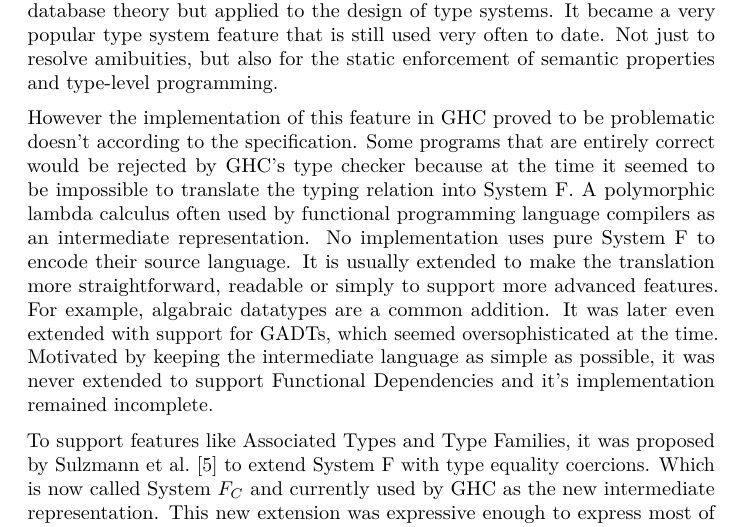
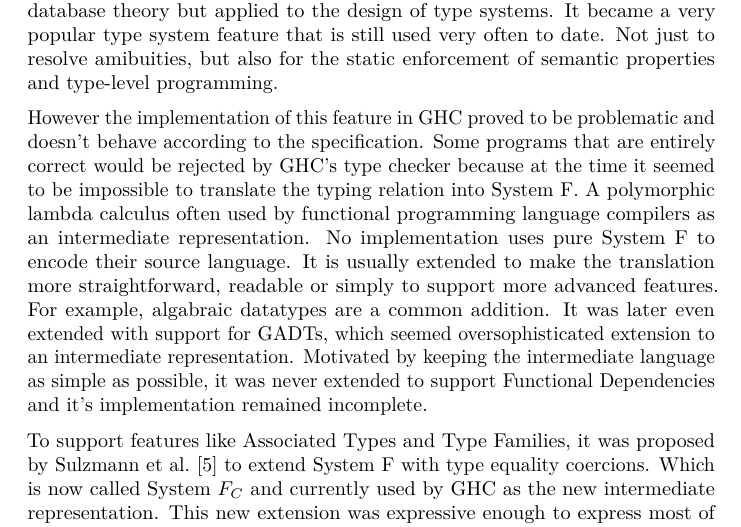
Before and after one commit to MichielDerhaeg/fundeps, a LaTeX thesis (thesis/thesis.tex, which reads thesis/intro.tex): part of page 2 of 12, cut so that both start at the same text. Compiled offline with pdfLaTeX.

Commit message:
misc fixes

```diff
--- a/thesis/intro.tex
+++ b/thesis/intro.tex
@@ -15,8 +15,9 @@ the design of type systems. It became a very popular type system feature that is
 still used very often to date. Not just to resolve amibuities, but also for the
 static enforcement of semantic properties and type-level programming.
 
-However the implementation of this feature in GHC proved to be problematic
-doesn't according to the specification.  Some programs that are entirely correct
+However the implementation of this feature in GHC proved to be problematic and
+doesn't behave according to the specification.  Some programs that are entirely
+correct
 would be rejected by GHC's type checker because at the time it seemed to be
 impossible to translate the typing relation into System F. A polymorphic
 lambda calculus often used by functional programming language compilers as an
@@ -24,7 +25,8 @@ intermediate representation. No implementation uses pure System F to encode
 their source language. It is usually extended to make the translation more
 straightforward, readable or simply to support more advanced features. For
 example, algabraic datatypes are a common addition. It was later even extended
-with support for GADTs, which seemed oversophisticated at the time. Motivated by
+with support for GADTs, which seemed oversophisticated extension to an
+intermediate representation. Motivated by
 keeping the intermediate language as simple as possible, it was never extended
 to support Functional Dependencies and it's implementation remained incomplete.
 
```
